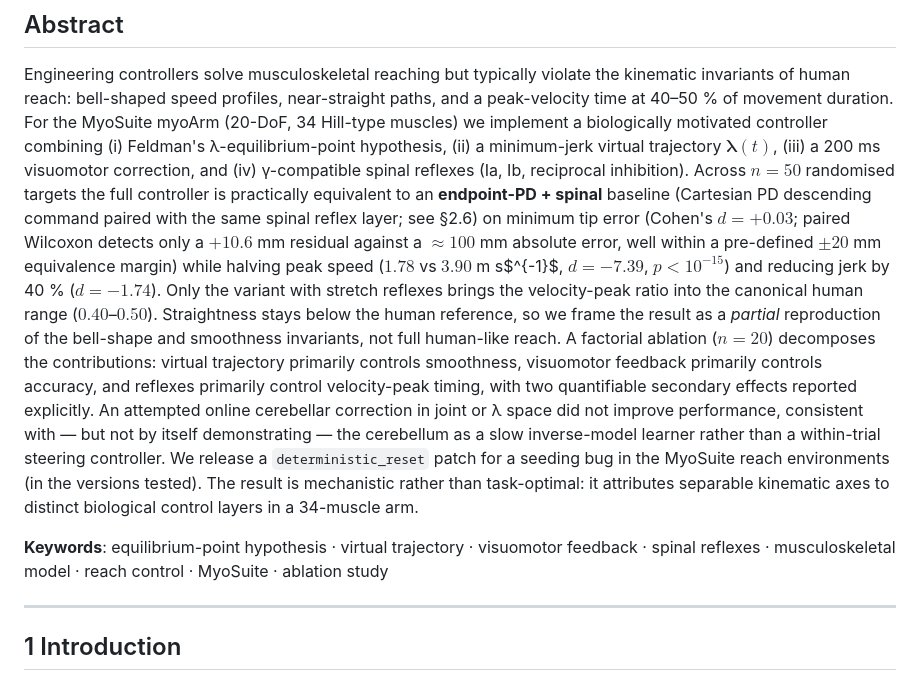
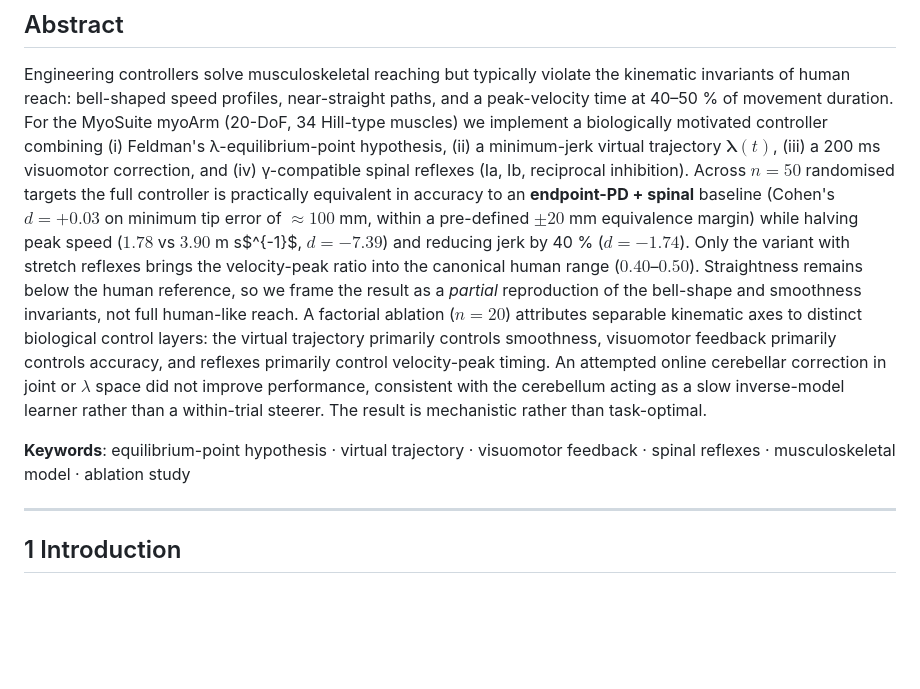
Before and after one commit to jkoba0512/myoarm-lambda-ep, a Markdown page: paper/manuscript.md, the part around one of its changes. Rendered like a GitHub page; blank space fills up the shorter version.

```diff
--- a/paper/manuscript.md
+++ b/paper/manuscript.md
@@ -34,35 +34,28 @@ controller combining (i) Feldman's λ-equilibrium-point hypothesis,
 (ii) a minimum-jerk virtual trajectory $\boldsymbol{\lambda}(t)$,
 (iii) a 200 ms visuomotor correction, and (iv) γ-compatible spinal
 reflexes (Ia, Ib, reciprocal inhibition). Across $n = 50$
-randomised targets the full controller is practically equivalent to
-an **endpoint-PD + spinal** baseline (Cartesian PD descending
-command paired with the same spinal reflex layer; see §2.6) on
-minimum tip error (Cohen's $d = +0.03$; paired Wilcoxon detects
-only a $+10.6$ mm residual against a $\approx 100$ mm absolute
-error, well within a pre-defined $\pm 20$ mm equivalence margin)
-while halving peak speed
-($1.78$ vs $3.90$ m s$^{-1}$, $d = -7.39$, $p < 10^{-15}$) and
-reducing jerk by 40 % ($d = -1.74$). Only the variant with stretch
-reflexes brings the velocity-peak ratio into the canonical human
-range ($0.40$–$0.50$). Straightness stays below the human reference,
-so we frame the result as a *partial* reproduction of the bell-shape
+randomised targets the full controller is practically equivalent in
+accuracy to an **endpoint-PD + spinal** baseline (Cohen's
+$d = +0.03$ on minimum tip error of $\approx 100$ mm, within a
+pre-defined $\pm 20$ mm equivalence margin) while halving peak
+speed ($1.78$ vs $3.90$ m s$^{-1}$, $d = -7.39$) and reducing jerk
+by 40 % ($d = -1.74$). Only the variant with stretch reflexes
+brings the velocity-peak ratio into the canonical human range
+($0.40$–$0.50$). Straightness remains below the human reference, so
+we frame the result as a *partial* reproduction of the bell-shape
 and smoothness invariants, not full human-like reach. A factorial
-ablation ($n = 20$) decomposes the contributions: virtual trajectory
-primarily controls smoothness, visuomotor feedback primarily
-controls accuracy, and reflexes primarily control velocity-peak
-timing, with two quantifiable secondary effects reported explicitly.
-An attempted online cerebellar correction in joint or λ space did
-not improve performance, consistent with — but not by itself
-demonstrating — the cerebellum as a slow inverse-model learner
-rather than a within-trial steering controller. We release a
-`deterministic_reset` patch for a seeding bug in the MyoSuite reach
-environments (in the versions tested). The result is mechanistic
-rather than task-optimal: it attributes separable kinematic axes
-to distinct biological control layers in a 34-muscle arm.
+ablation ($n = 20$) attributes separable kinematic axes to distinct
+biological control layers: the virtual trajectory primarily
+controls smoothness, visuomotor feedback primarily controls
+accuracy, and reflexes primarily control velocity-peak timing. An
+attempted online cerebellar correction in joint or $\lambda$ space
+did not improve performance, consistent with the cerebellum acting
+as a slow inverse-model learner rather than a within-trial steerer.
+The result is mechanistic rather than task-optimal.
 
 **Keywords**: equilibrium-point hypothesis · virtual trajectory ·
-visuomotor feedback · spinal reflexes · musculoskeletal model · reach
-control · MyoSuite · ablation study
+visuomotor feedback · spinal reflexes · musculoskeletal model ·
+ablation study
 
 ---
 
```
Also changed, not shown: other parts of paper/manuscript.md (+53 -0 lines).
